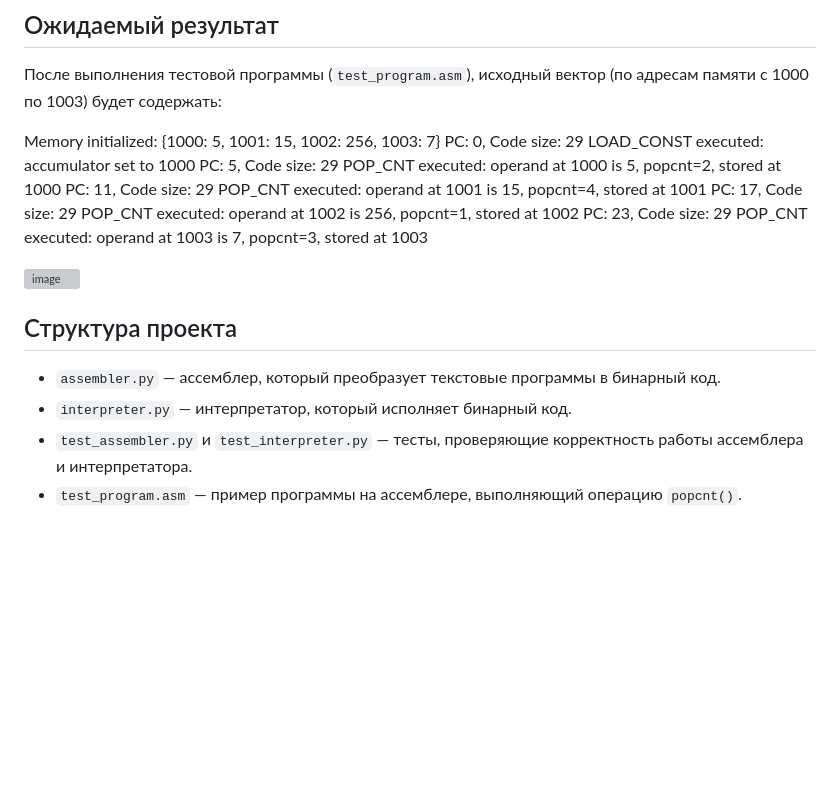
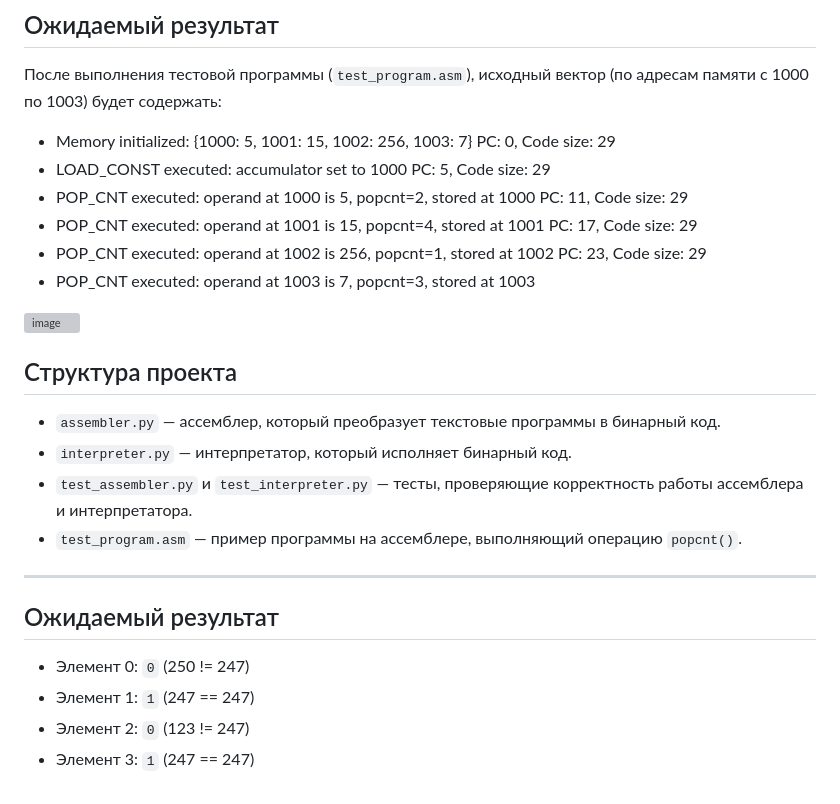
Before and after one commit to Yusi-21/Project, a Markdown page: Practice/hw_4/README.md, the part around the change. Rendered like a GitHub page; blank space fills up the shorter version; grey boxes are pictures that could not be loaded.

```diff
--- a/Practice/hw_4/README.md
+++ b/Practice/hw_4/README.md
@@ -64,17 +64,17 @@ pytest test_interpreter.py
 
 После выполнения тестовой программы (`test_program.asm`), исходный вектор (по адресам памяти с 1000 по 1003) будет содержать:
 
-Memory initialized: {1000: 5, 1001: 15, 1002: 256, 1003: 7}
-PC: 0, Code size: 29
-LOAD_CONST executed: accumulator set to 1000
-PC: 5, Code size: 29
-POP_CNT executed: operand at 1000 is 5, popcnt=2, stored at 1000
-PC: 11, Code size: 29
-POP_CNT executed: operand at 1001 is 15, popcnt=4, stored at 1001
-PC: 17, Code size: 29
-POP_CNT executed: operand at 1002 is 256, popcnt=1, stored at 1002
-PC: 23, Code size: 29
-POP_CNT executed: operand at 1003 is 7, popcnt=3, stored at 1003
+- Memory initialized: {1000: 5, 1001: 15, 1002: 256, 1003: 7}
+  PC: 0, Code size: 29
+- LOAD_CONST executed: accumulator set to 1000
+  PC: 5, Code size: 29
+- POP_CNT executed: operand at 1000 is 5, popcnt=2, stored at 1000
+  PC: 11, Code size: 29
+- POP_CNT executed: operand at 1001 is 15, popcnt=4, stored at 1001
+  PC: 17, Code size: 29
+- POP_CNT executed: operand at 1002 is 256, popcnt=1, stored at 1002
+  PC: 23, Code size: 29
+- POP_CNT executed: operand at 1003 is 7, popcnt=3, stored at 1003
 
 ![image](https://github.com/user-attachments/assets/7f147693-3d04-4454-b1d2-425958611c95)
 
@@ -84,3 +84,14 @@ POP_CNT executed: operand at 1003 is 7, popcnt=3, stored at 1003
 - `interpreter.py` — интерпретатор, который исполняет бинарный код.
 - `test_assembler.py` и `test_interpreter.py` — тесты, проверяющие корректность работы ассемблера и интерпретатора.
 - `test_program.asm` — пример программы на ассемблере, выполняющий операцию `popcnt()`.
+
+
+*********************
+
+## Ожидаемый результат
+
+
+- Элемент 0: `0` (250 != 247)
+- Элемент 1: `1` (247 == 247)
+- Элемент 2: `0` (123 != 247)
+- Элемент 3: `1` (247 == 247)
```
